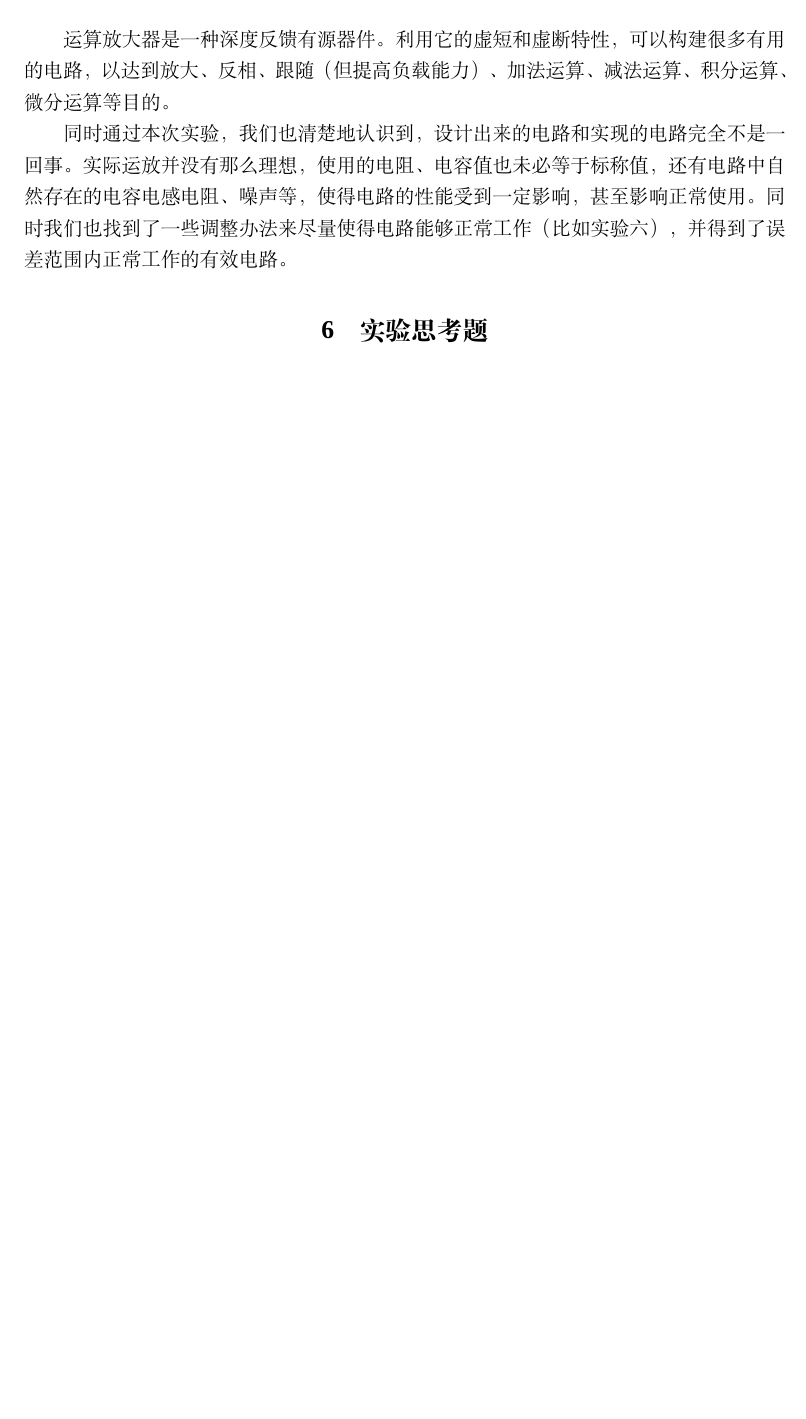
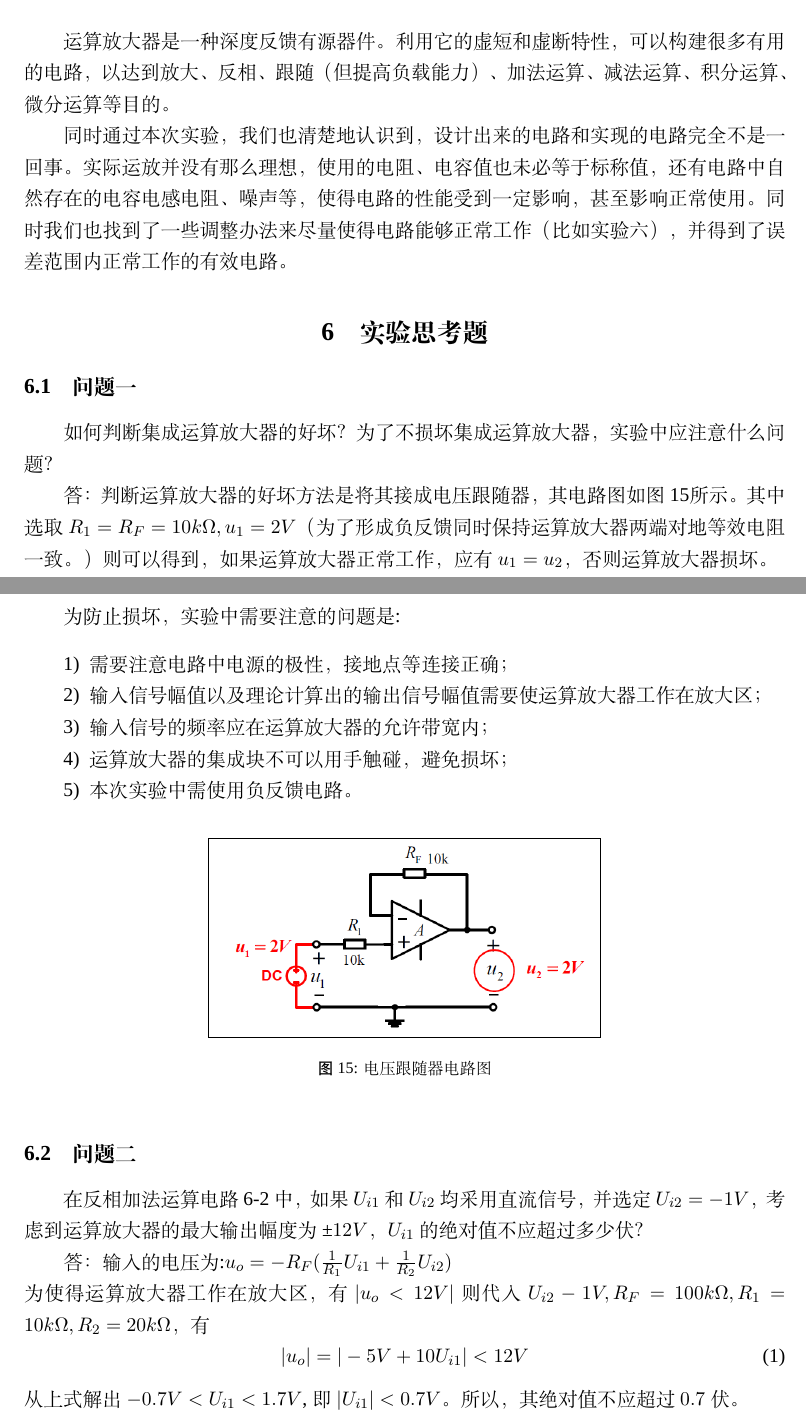
Before and after one commit to yesunhuang/CircuitExperimentReport, a LaTeX document (Exp05/Exp05.tex): part of page 11 of 11 before the commit and two parts of pages 11 and 12 of 12 after it, the two joined at a grey line, cut so that both start at the same text, the shorter picture padded with empty space. Compiled offline with XeLaTeX; a missing font is replaced by an installed copy or a similar font.

Commit message:
merge and complete the document

```diff
--- a/Exp05/Exp05.tex
+++ b/Exp05/Exp05.tex
@@ -495,6 +495,40 @@
 \par 同时通过本次实验，我们也清楚地认识到，设计出来的电路和实现的电路完全不是一回事。实际运放并没有那么理想，使用的电阻、电容值也未必等于标称值，还有电路中自然存在的电容电感电阻、噪声等，使得电路的性能受到一定影响，甚至影响正常使用。同时我们也找到了一些调整办法来尽量使得电路能够正常工作（比如实验六），并得到了误差范围内正常工作的有效电路。
 
 \section{实验思考题}
+\subsection{问题一}
+如何判断集成运算放大器的好坏？为了不损坏集成运算放大器，实验中应注意什么问题？
+
+答：判断运算放大器的好坏方法是将其接成电压跟随器，其电路图如图 \ref{fig:follow}所示。
+其中选取$R_1=R_F=10k\Omega,u_1=2V$（为了形成负反馈同时保持运算放大器两端对地等效电阻一致。）则
+可以得到，如果运算放大器正常工作，应有$u_1=u_2$，否则运算放大器损坏。
+
+为防止损坏，实验中需要注意的问题是:
+\begin{enumerate}
+  \item 需要注意电路中电源的极性，接地点等连接正确；
+  \item 输入信号幅值以及理论计算出的输出信号幅值需要使运算放大器工作在放大区；
+  \item 输入信号的频率应在运算放大器的允许带宽内；
+  \item 运算放大器的集成块不可以用手触碰，避免损坏；
+  \item 本次实验中需使用负反馈电路。
+\end{enumerate}
 
 
+\begin{figure}[htbp]
+  \centering
+  \fbox{\includegraphics[width=0.5\linewidth]{follow.PNG}}
+  \caption{电压跟随器电路图}
+  \label{fig:follow}
+  \end{figure}
+\subsection{问题二}
+在反相加法运算电路6-2中，如果$U_{i1}$和$U_{i2}$均采用直流信号，并选定$U_{i2}=-1V$，考虑到运算放大器的最大
+输出幅度为$±12V$，$U_{i1}$的绝对值不应超过多少伏？
+
+答：输入的电压为:$u_o=-R_F(\frac{1}{R_1}U_{i1}+\frac{1}{R_2}U_{i2})$\\
+为使得运算放大器工作在放大区，有$|u_o<12V|$
+则代入$U_{i2}-1V,R_F=100k\Omega,R_1=10k\Omega,R_2=20k\Omega$，有
+\begin{equation}
+  |u_o|=|-5V+10U_{i1}|<12V
+\end{equation}
+从上式解出$-0.7V<U_{i1}<1.7V$,即$|U_{i1}|<0.7V$。
+所以，其绝对值不应超过$0.7$伏。
+
 \end{document}
```
